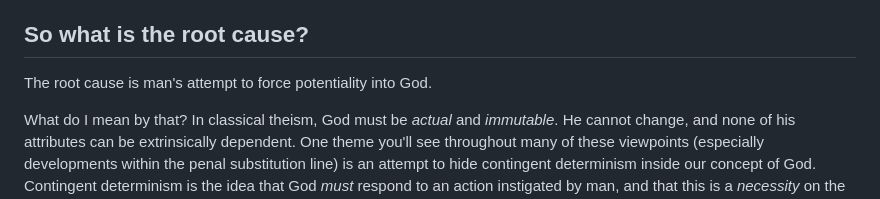
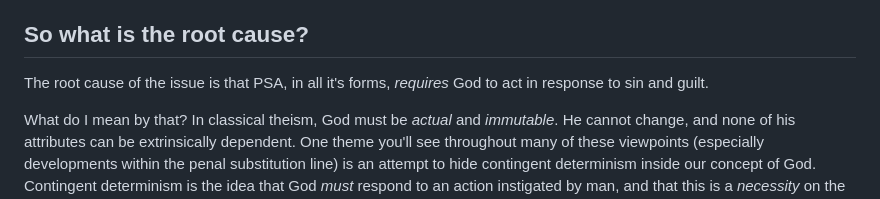
Before and after one commit to DavidMorton/atonement-theories, a Markdown page: about.md, the part around the change. Rendered like a GitHub page.

```diff
--- a/about.md
+++ b/about.md
@@ -41,7 +41,7 @@ It's my current view that penal substition, which has its root back in ransom th
 To apply an analogy from software development, there's a bug in the system, and each new adjustment attempts to address the bug by building upon Anselm's satisfaction theory instead of questioning the base assumption that God is deterministically bound to punish sin in order to provide justice, and is instead providing a workaround instead of addressing the root cause.
 
 ## So what is the root cause?
-The root cause is man's attempt to force potentiality into God.
+The root cause of the issue is that PSA, in all it's forms, *requires* God to act in response to sin and guilt.
 
 What do I mean by that? In classical theism, God must be *actual* and *immutable*. He cannot change, and none of his attributes can be extrinsically dependent. One theme you'll see throughout many of these viewpoints (especially developments within the penal substitution line) is an attempt to hide contingent determinism inside our concept of God. Contingent determinism is the idea that God *must* respond to an action instigated by man, and that this is a *necessity* on the side of God. This is where I disagree. To claim that God is required to perform an action restricts the free will of God.
 
```
Also changed, not shown: the-necessity-problem-v5.md (+23 -0 lines).
